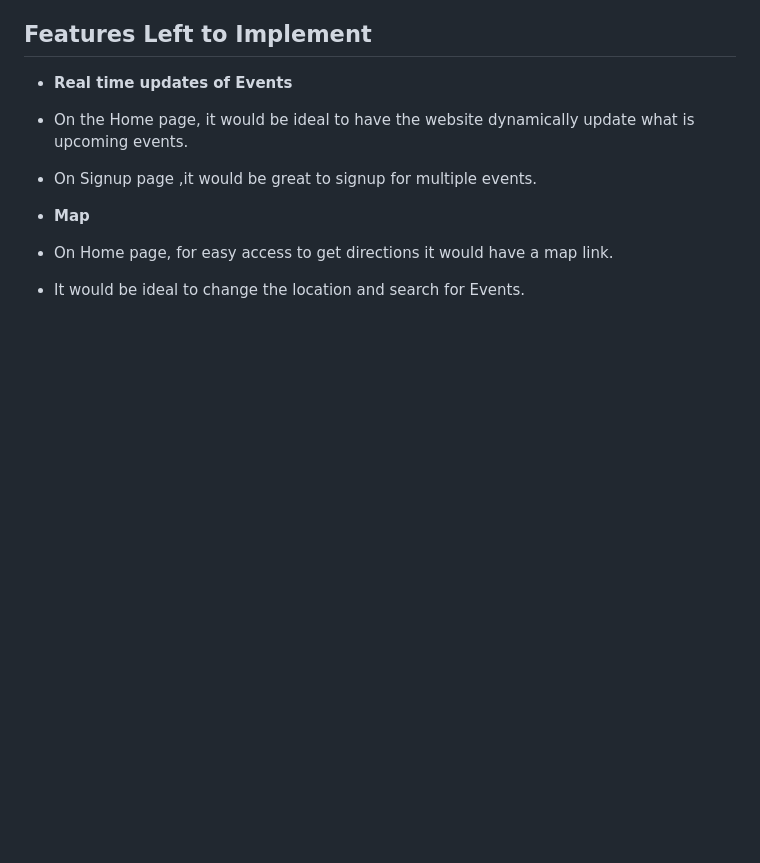
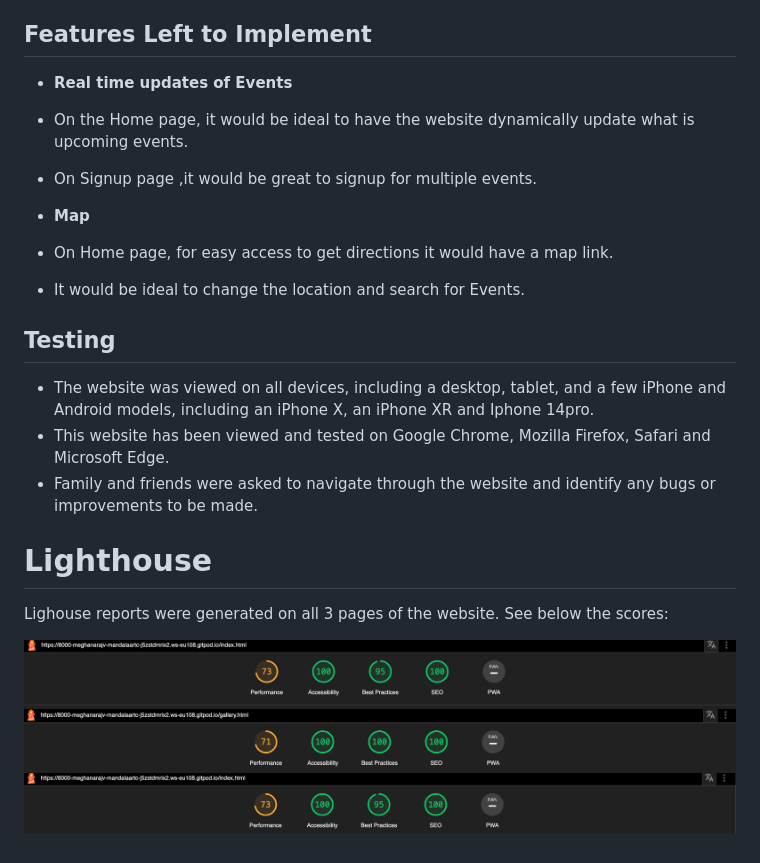
Before and after one commit to Meghanarajvinakota/mandala-art-club, a Markdown page: README.md, the part around the change. GitHub-like rendering; pictures changed too: media/lighthouse-galllerypage.png (added), media/lighthouse-homepage.png (added), media/lighthouse-signuppage.png (added); blank space fills up the shorter version.

Commit message:
Add lighthouse section to readme

```diff
--- a/README.md
+++ b/README.md
@@ -84,3 +84,17 @@ Added more styles to. media query make it responsive.
 
 - On Home page, for easy access to get directions it would have a map link.
 - It would be ideal to change the location and search for Events.
+
+## Testing
+
+- The website was viewed on all devices, including a desktop, tablet, and a few iPhone and Android models, including an iPhone X, an iPhone XR and Iphone 14pro.
+- This website has been viewed and tested on Google Chrome, Mozilla Firefox, Safari and Microsoft Edge.
+- Family and friends were asked to navigate through the website and identify any bugs or improvements to be made.
+
+# Lighthouse
+
+Lighouse reports were generated on all 3 pages of the website. See below the scores:
+
+![Aboutuspage](./media/lighthouse-homepage.png)
+![Gallerypage](./media/lighthouse-galllerypage.png)
+![Signuppage](./media/lighthouse-signuppage.png)
```
